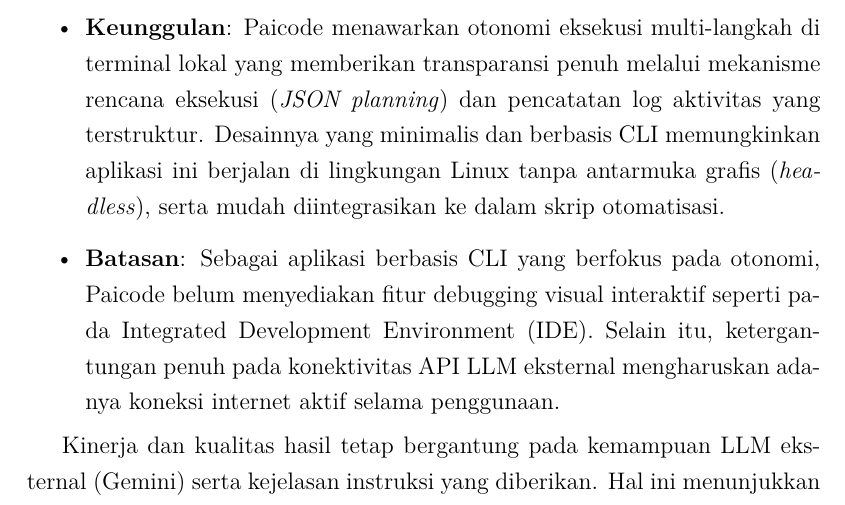
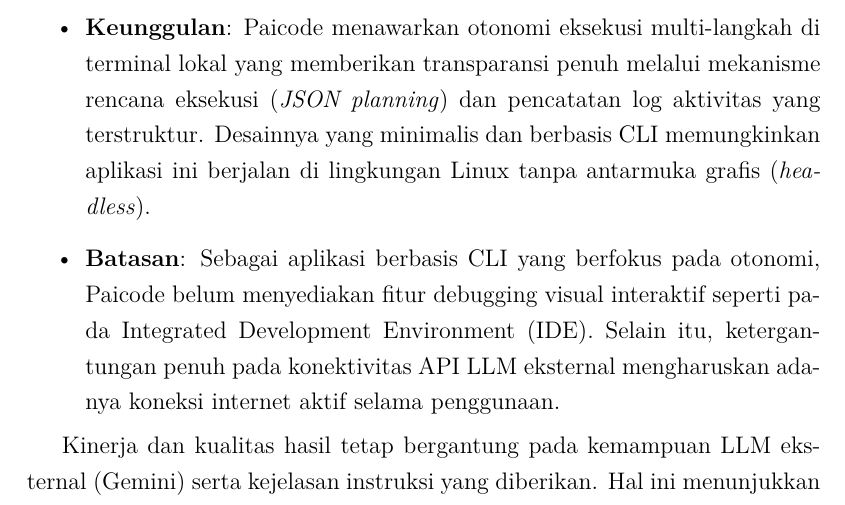
Before and after one commit to gtkrshnaaa/skripsipaicode, a LaTeX thesis (skripsi_latex/main.tex, which reads skripsi_latex/bab5_kesimpulan_saran.tex): part of page 42 of 48, cut so that both start at the same text. Compiled offline with pdfLaTeX.

Commit message:
fix(bab5): remove unproven claim about easy integration into automation scripts

```diff
--- a/skripsi_latex/bab5_kesimpulan_saran.tex
+++ b/skripsi_latex/bab5_kesimpulan_saran.tex
@@ -21,7 +21,7 @@
 
 Secara arsitektural, Paicode memiliki karakteristik keunggulan dan batasan sebagai berikut:
 \begin{itemize}
-    \item \textbf{Keunggulan}: Paicode menawarkan otonomi eksekusi multi-langkah di terminal lokal yang memberikan transparansi penuh melalui mekanisme rencana eksekusi (\textit{JSON planning}) dan pencatatan log aktivitas yang terstruktur. Desainnya yang minimalis dan berbasis CLI memungkinkan aplikasi ini berjalan di lingkungan Linux tanpa antarmuka grafis (\textit{headless}), serta mudah diintegrasikan ke dalam skrip otomatisasi.
+    \item \textbf{Keunggulan}: Paicode menawarkan otonomi eksekusi multi-langkah di terminal lokal yang memberikan transparansi penuh melalui mekanisme rencana eksekusi (\textit{JSON planning}) dan pencatatan log aktivitas yang terstruktur. Desainnya yang minimalis dan berbasis CLI memungkinkan aplikasi ini berjalan di lingkungan Linux tanpa antarmuka grafis (\textit{headless}).
     \item \textbf{Batasan}: Sebagai aplikasi berbasis CLI yang berfokus pada otonomi, Paicode belum menyediakan fitur debugging visual interaktif seperti pada Integrated Development Environment (IDE). Selain itu, ketergantungan penuh pada konektivitas API LLM eksternal mengharuskan adanya koneksi internet aktif selama penggunaan.
 \end{itemize}
 
```
Also changed, not shown: skripsi_latex/skripsipdf/skripsigtkrshnaaa.pdf.
